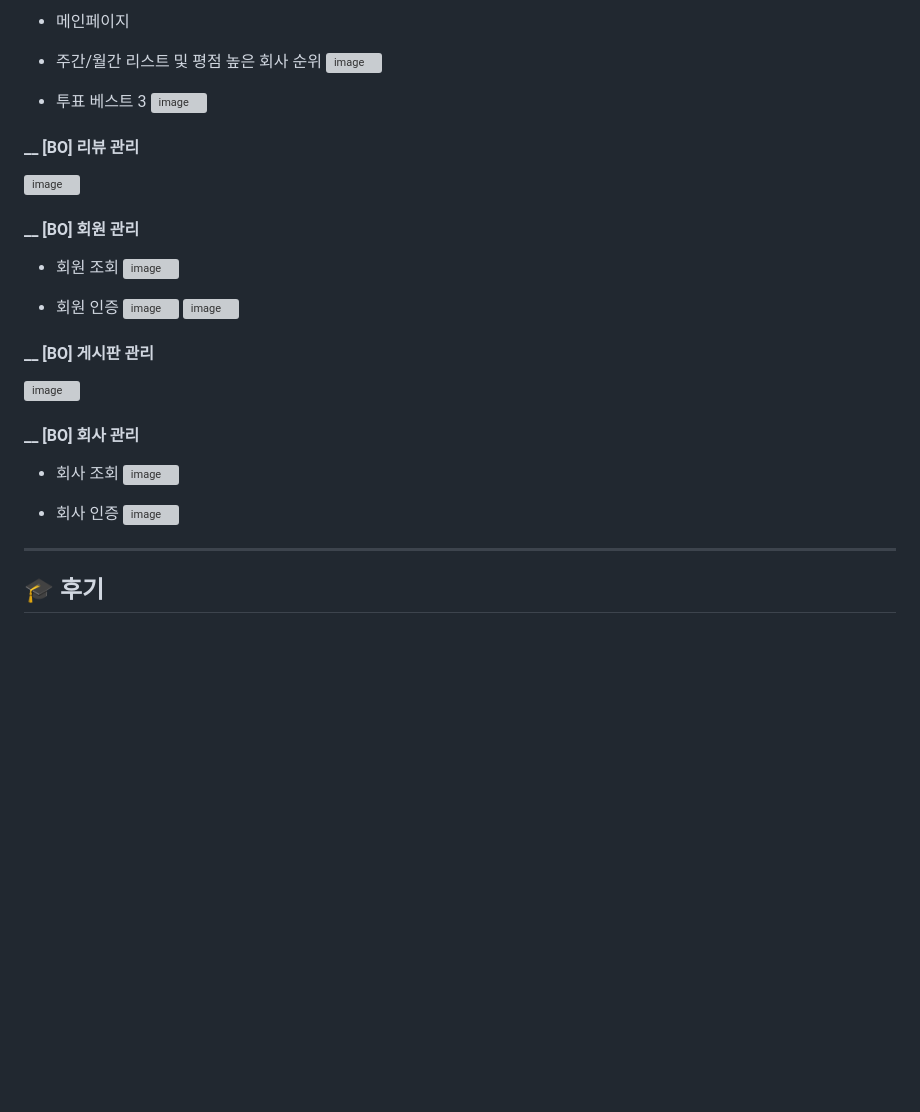
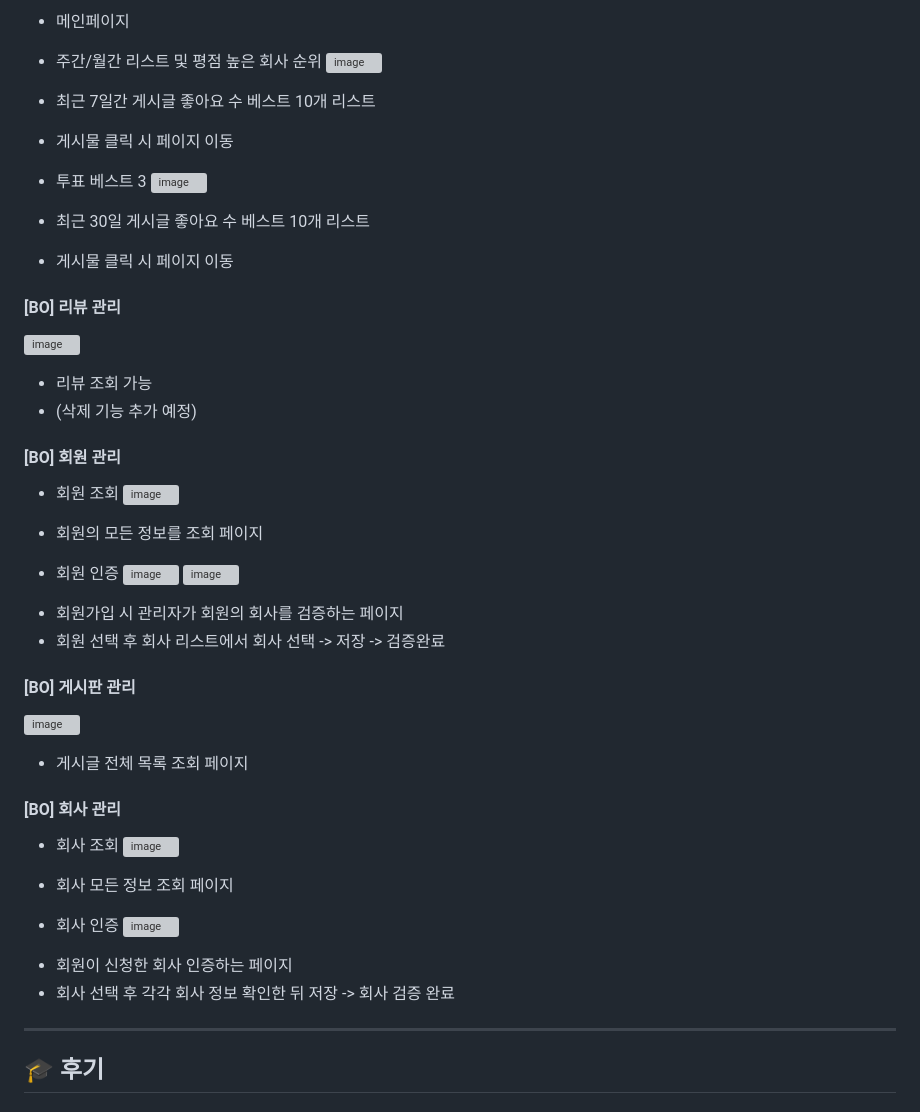
Before and after one commit to yunuyununu/Blah_Blah, a Markdown page: README.md, the part around the change printed below. Drawn GitHub-style; blank space fills up the shorter version; grey boxes are pictures that could not be loaded.

```diff
--- a/README.md
+++ b/README.md
@@ -218,46 +284,56 @@ __[사용기술 및 개발환경]__
 - 주간/월간 리스트 및 평점 높은 회사 순위
 ![image](https://github.com/user-attachments/assets/965e505b-d90e-4b3f-b413-1ee7dead5408)
 
+- 최근 7일간 게시글 좋아요 수 베스트 10개 리스트
+- 게시물 클릭 시 페이지 이동
 
 - 투표 베스트 3
 ![image](https://github.com/user-attachments/assets/a9be58fd-7dd5-425c-ba17-fe83acb00d35)
 
+- 최근 30일 게시글 좋아요 수 베스트 10개 리스트
+- 게시물 클릭 시 페이지 이동
 
 
-#### __ [BO] 리뷰 관리
+#### [BO] 리뷰 관리
 ![image](https://github.com/user-attachments/assets/0c2541bd-1104-4c4d-87e4-ab8bbb3ca27d)
 
 
+- 리뷰 조회 가능
+- (삭제 기능 추가 예정)
 
-
-#### __ [BO] 회원 관리
+#### [BO] 회원 관리
 
 * 회원 조회
 ![image](https://github.com/user-attachments/assets/e2f74391-df9b-4dfc-a773-713ea54a937c)
 
-
+- 회원의 모든 정보를 조회 페이지
 
 * 회원 인증
 ![image](https://github.com/user-attachments/assets/456381a5-29e6-4bf6-bdd6-75d9b8c949e5)
 ![image](https://github.com/user-attachments/assets/9dab9228-3ad0-4dcd-8f5c-7489da472132)
 
+- 회원가입 시 관리자가 회원의 회사를 검증하는 페이지
+- 회원 선택 후 회사 리스트에서 회사 선택 -> 저장 -> 검증완료
 
-
-#### __ [BO] 게시판 관리
+#### [BO] 게시판 관리
 
 ![image](https://github.com/user-attachments/assets/94b04902-1368-459e-816a-9469601957f0)
 
+- 게시글 전체 목록 조회 페이지
 
 
-
-#### __ [BO] 회사 관리
+#### [BO] 회사 관리
 
 * 회사 조회
 ![image](https://github.com/user-attachments/assets/f64868f3-25f3-4cb4-bb0d-7c91e65228e7)
 
+- 회사 모든 정보 조회 페이지
 
 * 회사 인증
 ![image](https://github.com/user-attachments/assets/964f81c3-f5bf-48a2-b73e-da9146a7e7f5)
+
+- 회원이 신청한 회사 인증하는 페이지
+- 회사 선택 후 각각 회사 정보 확인한 뒤 저장 -> 회사 검증 완료
 
 
 * * *
```
Also changed, not shown: other parts of README.md (+75 -9 lines).
